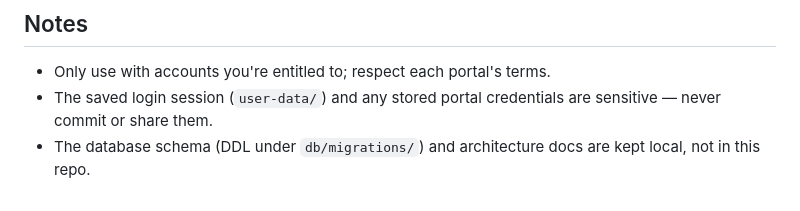
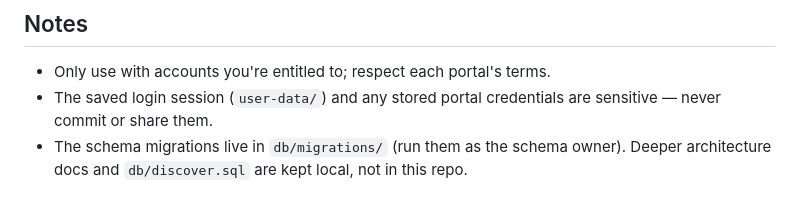
Before and after one commit to emrekartal00/treasury-news, a Markdown page: README.md, the part around the change. Drawn GitHub-style.

Commit message:
docs: README - schema migrations are now in db/migrations/ (not local-only)
Co-Authored-By: Claude Opus 4.8 <noreply@anthropic.com>

```diff
--- a/README.md
+++ b/README.md
@@ -94,5 +94,5 @@ placeholders). Fill them in `.env` — see `.env.example`.
 - Only use with accounts you're entitled to; respect each portal's terms.
 - The saved login session (`user-data/`) and any stored portal credentials are sensitive —
   never commit or share them.
-- The database schema (DDL under `db/migrations/`) and architecture docs are kept local,
-  not in this repo.
+- The schema migrations live in `db/migrations/` (run them as the schema owner). Deeper
+  architecture docs and `db/discover.sql` are kept local, not in this repo.
```
